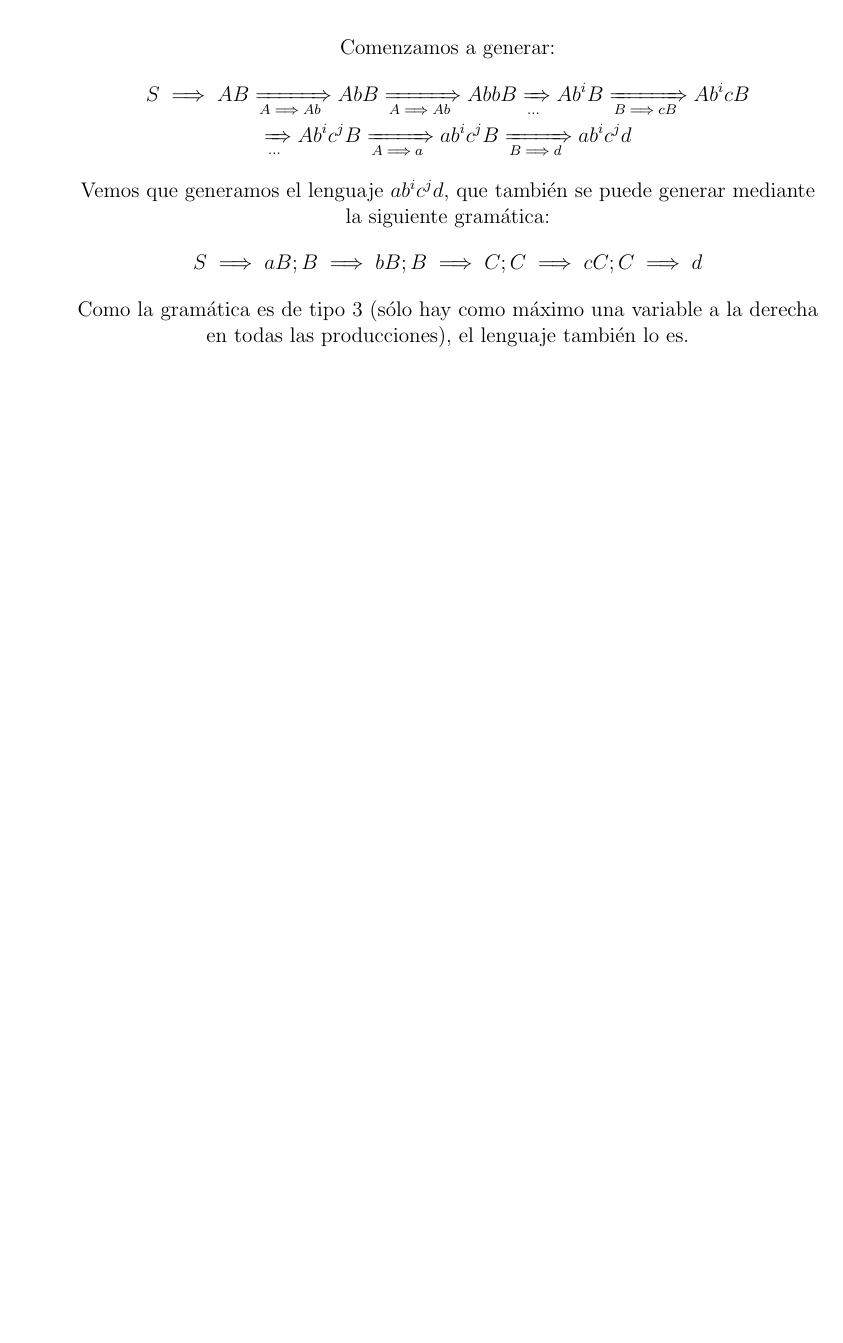
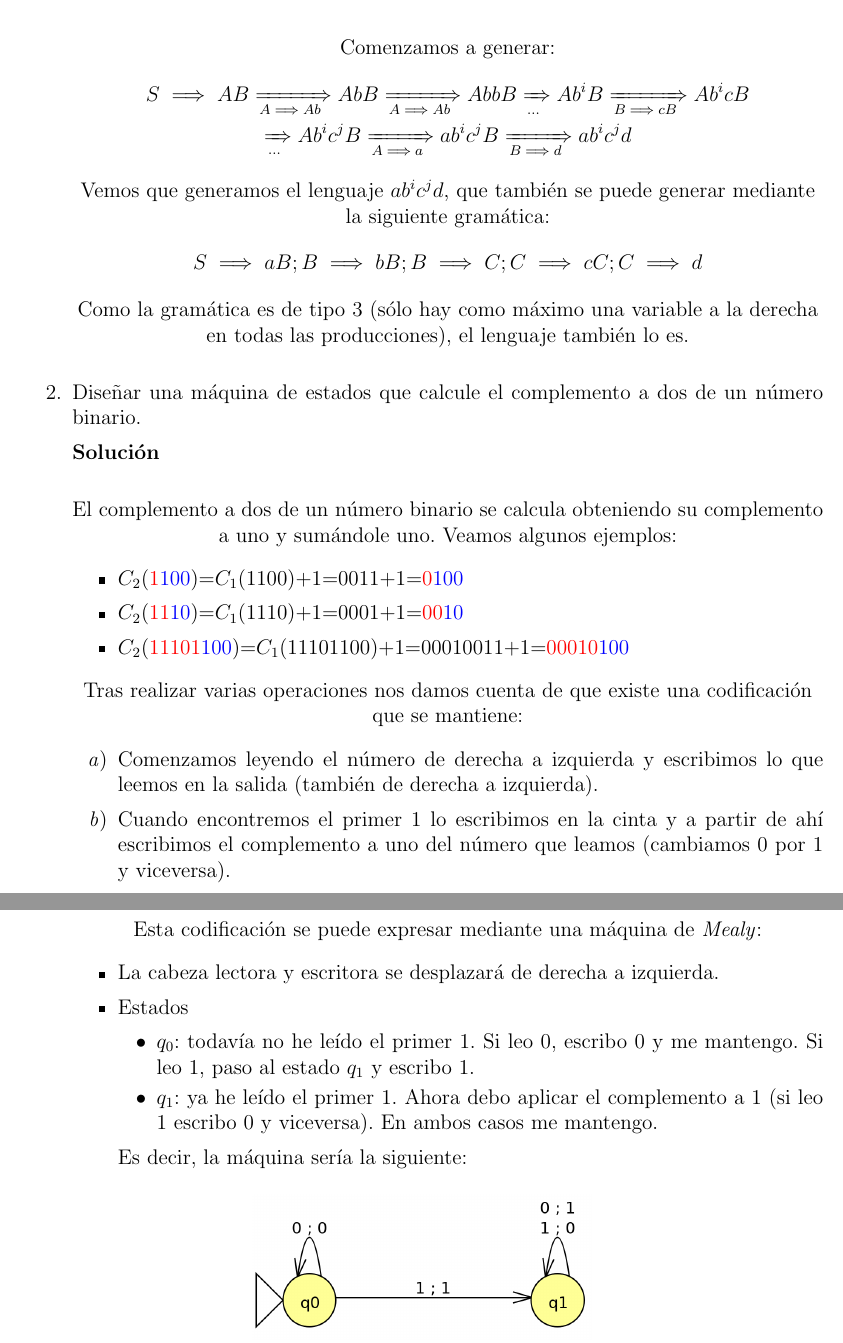
Before and after one commit to csp33/MC1920, a LaTeX problem sheet (Teoría/PreguntasExamen.tex): part of page 4 of 4 before the commit and two parts of pages 4 and 5 of 5 after it, the two joined at a grey line, cut so that both start at the same text, the shorter picture padded with empty space. Compiled offline with pdfLaTeX.

Commit message:
Added second question

```diff
--- a/Teoría/PreguntasExamen.tex
+++ b/Teoría/PreguntasExamen.tex
@@ -117,6 +117,38 @@
 		\]
 		Como la gramática es de tipo 3 (sólo hay como máximo una variable a la derecha en todas las producciones), el lenguaje también lo es.
 	\end{solution}
+
+	\item Diseñar una máquina de estados que calcule el complemento a dos de un número binario.
+
+	\begin{solution}
+	El complemento a dos de un número binario se calcula obteniendo su complemento a uno y sumándole uno. Veamos algunos ejemplos:
+	\begin{itemize}
+		\item $C_2$(\textcolor{red}{1}\textcolor{blue}{100})=$C_1$(1100)+1=0011+1=\textcolor{red}{0}\textcolor{blue}{100}
+		\item $C_2$(\textcolor{red}{11}\textcolor{blue}{10})=$C_1$(1110)+1=0001+1=\textcolor{red}{00}\textcolor{blue}{10}
+		\item $C_2$(\textcolor{red}{11101}\textcolor{blue}{100})=$C_1$(11101100)+1=00010011+1=\textcolor{red}{00010}\textcolor{blue}{100}
+	\end{itemize}
+	Tras realizar varias operaciones nos damos cuenta de que existe una codificación que se mantiene:
+	\begin{enumerate}
+		\item Comenzamos leyendo el número de derecha a izquierda y escribimos lo que leemos en la salida (también de derecha a izquierda).
+		\item Cuando encontremos el primer 1 lo escribimos en la cinta y a partir de ahí escribimos el complemento a uno del número que leamos (cambiamos 0 por 1 y viceversa).
+	\end{enumerate}
+	\newpage
+	Esta codificación se puede expresar mediante una máquina de \textit{Mealy}:
+	\begin{itemize}
+		\item La cabeza lectora y escritora se desplazará de derecha a izquierda.
+		\item Estados
+			\begin{itemize}
+				\item $q_0$: todavía no he leído el primer 1. Si leo 0, escribo 0 y me mantengo. Si leo 1, paso al estado $q_1$ y escribo 1.
+				\item $q_1$: ya he leído el primer 1. Ahora debo aplicar el complemento a 1 (si leo 1 escribo 0 y viceversa). En ambos casos me mantengo.
+			\end{itemize}
+		Es decir, la máquina sería la siguiente:
+			\begin{figure}[H]
+				\centering
+				\includegraphics{ej2.png}
+			\end{figure}
+	\end{itemize}
+
+	\end{solution}
 \end{enumerate}
 
 
```
Also changed, not shown: Teoría/PreguntasExamen.pdf, img/ej2.png (added).
